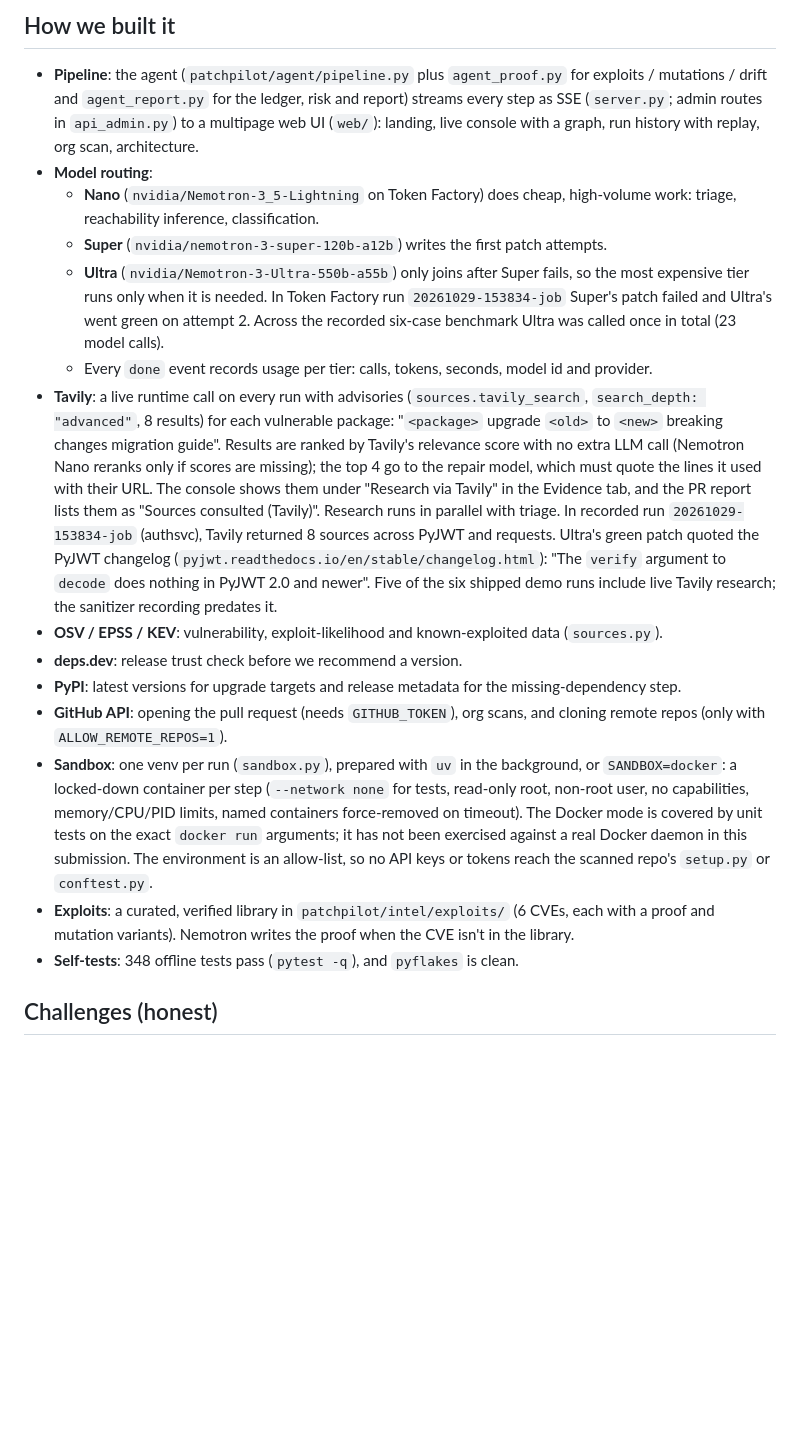
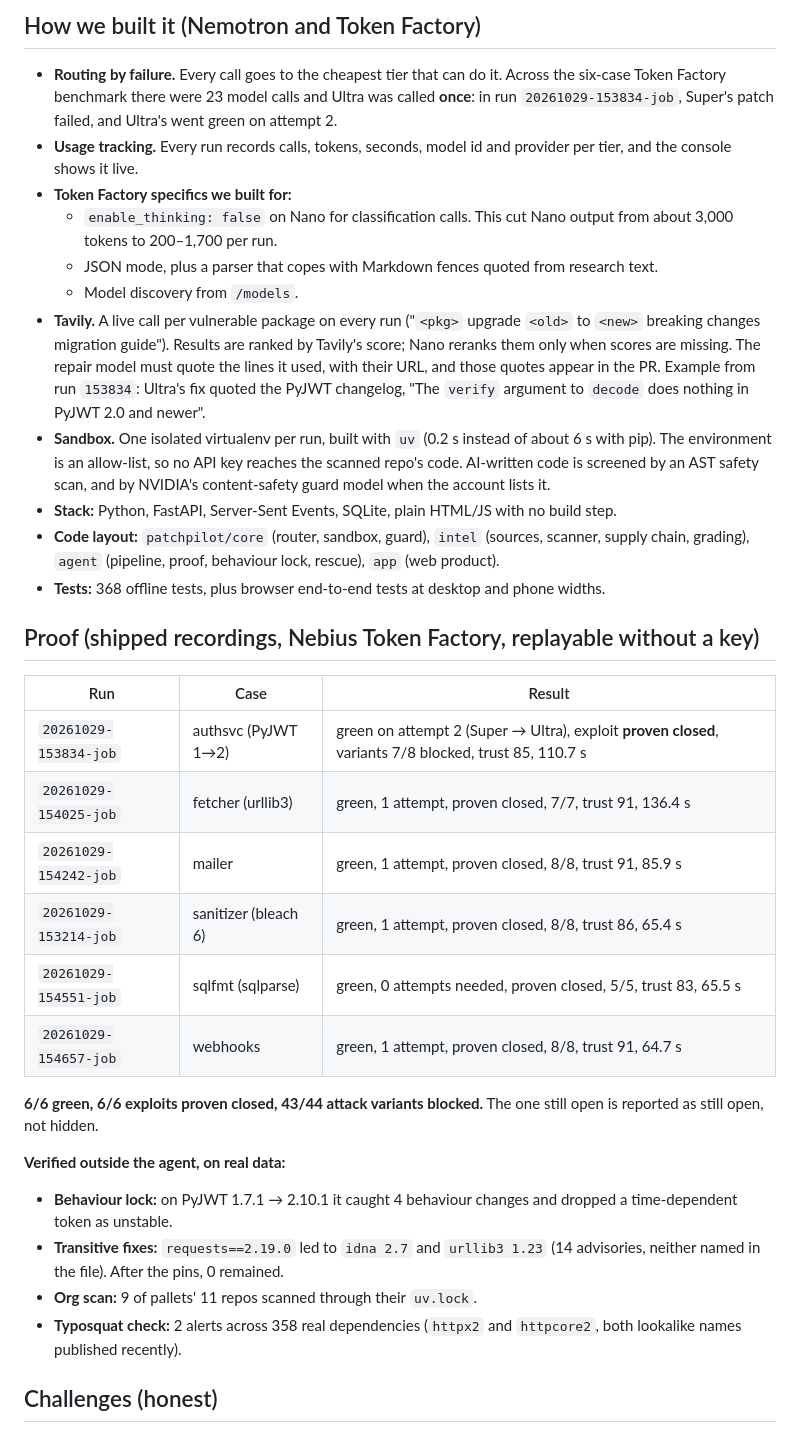
Before and after one commit to Mukul07777/PATCH, a Markdown page: docs/submission/DEVPOST.md, the part around one of its changes. GitHub-like rendering; blank space fills up the shorter version.

Commit message:
Submission: Devpost text with the Token Factory benchmark, new features, honest verification notes and Nebius/NVIDIA feedback; video script fact-checked against the authsvc recording

```diff
--- a/docs/submission/DEVPOST.md
+++ b/docs/submission/DEVPOST.md
@@ -23,18 +35,33 @@ Around the agent it is a small multi-user product: projects with scan history (s
 
-## How we built it
-- **Pipeline**: the agent (`patchpilot/agent/pipeline.py` plus `agent_proof.py` for exploits / mutations / drift and `agent_report.py` for the ledger, risk and report) streams every step as SSE (`server.py`; admin routes in `api_admin.py`) to a multipage web UI (`web/`): landing, live console with a graph, run history with replay, org scan, architecture.
-- **Model routing**:
-  - **Nano** (`nvidia/Nemotron-3_5-Lightning` on Token Factory) does cheap, high-volume work: triage, reachability inference, classification.
-  - **Super** (`nvidia/nemotron-3-super-120b-a12b`) writes the first patch attempts.
-  - **Ultra** (`nvidia/Nemotron-3-Ultra-550b-a55b`) only joins after Super fails, so the most expensive tier runs only when it is needed. In Token Factory run `20261029-153834-job` Super's patch failed and Ultra's went green on attempt 2. Across the recorded six-case benchmark Ultra was called once in total (23 model calls).
-  - Every `done` event records usage per tier: calls, tokens, seconds, model id and provider.
-- **Tavily**: a live runtime call on every run with advisories (`sources.tavily_search`, `search_depth: "advanced"`, 8 results) for each vulnerable package: "`<package>` upgrade `<old>` to `<new>` breaking changes migration guide". Results are ranked by Tavily's relevance score with no extra LLM call (Nemotron Nano reranks only if scores are missing); the top 4 go to the repair model, which must quote the lines it used with their URL. The console shows them under "Research via Tavily" in the Evidence tab, and the PR report lists them as "Sources consulted (Tavily)". Research runs in parallel with triage. In recorded run `20261029-153834-job` (authsvc), Tavily returned 8 sources across PyJWT and requests. Ultra's green patch quoted the PyJWT changelog (`pyjwt.readthedocs.io/en/stable/changelog.html`): "The `verify` argument to `decode` does nothing in PyJWT 2.0 and newer". Five of the six shipped demo runs include live Tavily research; the sanitizer recording predates it.
-- **OSV / EPSS / KEV**: vulnerability, exploit-likelihood and known-exploited data (`sources.py`).
-- **deps.dev**: release trust check before we recommend a version.
-- **PyPI**: latest versions for upgrade targets and release metadata for the missing-dependency step.
-- **GitHub API**: opening the pull request (needs `GITHUB_TOKEN`), org scans, and cloning remote repos (only with `ALLOW_REMOTE_REPOS=1`).
-- **Sandbox**: one venv per run (`sandbox.py`), prepared with `uv` in the background, or `SANDBOX=docker`: a locked-down container per step (`--network none` for tests, read-only root, non-root user, no capabilities, memory/CPU/PID limits, named containers force-removed on timeout). The Docker mode is covered by unit tests on the exact `docker run` arguments; it has not been exercised against a real Docker daemon in this submission. The environment is an allow-list, so no API keys or tokens reach the scanned repo's `setup.py` or `conftest.py`.
-- **Exploits**: a curated, verified library in `patchpilot/intel/exploits/` (6 CVEs, each with a proof and mutation variants). Nemotron writes the proof when the CVE isn't in the library.
-- **Self-tests**: 348 offline tests pass (`pytest -q`), and `pyflakes` is clean.
+## How we built it (Nemotron and Token Factory)
+- **Routing by failure.** Every call goes to the cheapest tier that can do it. Across the six-case Token Factory benchmark there were 23 model calls and Ultra was called **once**: in run `20261029-153834-job`, Super's patch failed, and Ultra's went green on attempt 2.
+- **Usage tracking.** Every run records calls, tokens, seconds, model id and provider per tier, and the console shows it live.
+- **Token Factory specifics we built for:**
+  - `enable_thinking: false` on Nano for classification calls. This cut Nano output from about 3,000 tokens to 200–1,700 per run.
+  - JSON mode, plus a parser that copes with Markdown fences quoted from research text.
+  - Model discovery from `/models`.
+- **Tavily.** A live call per vulnerable package on every run ("`<pkg>` upgrade `<old>` to `<new>` breaking changes migration guide"). Results are ranked by Tavily's score; Nano reranks them only when scores are missing. The repair model must quote the lines it used, with their URL, and those quotes appear in the PR. Example from run `153834`: Ultra's fix quoted the PyJWT changelog, "The `verify` argument to `decode` does nothing in PyJWT 2.0 and newer".
+- **Sandbox.** One isolated virtualenv per run, built with `uv` (0.2 s instead of about 6 s with pip). The environment is an allow-list, so no API key reaches the scanned repo's code. AI-written code is screened by an AST safety scan, and by NVIDIA's content-safety guard model when the account lists it.
+- **Stack:** Python, FastAPI, Server-Sent Events, SQLite, plain HTML/JS with no build step.
+- **Code layout:** `patchpilot/core` (router, sandbox, guard), `intel` (sources, scanner, supply chain, grading), `agent` (pipeline, proof, behaviour lock, rescue), `app` (web product).
+- **Tests:** 368 offline tests, plus browser end-to-end tests at desktop and phone widths.
+
+## Proof (shipped recordings, Nebius Token Factory, replayable without a key)
+| Run | Case | Result |
+|---|---|---|
+| `20261029-153834-job` | authsvc (PyJWT 1→2) | green on attempt 2 (Super → Ultra), exploit **proven closed**, variants 7/8 blocked, trust 85, 110.7 s |
+| `20261029-154025-job` | fetcher (urllib3) | green, 1 attempt, proven closed, 7/7, trust 91, 136.4 s |
+| `20261029-154242-job` | mailer | green, 1 attempt, proven closed, 8/8, trust 91, 85.9 s |
+| `20261029-153214-job` | sanitizer (bleach 6) | green, 1 attempt, proven closed, 8/8, trust 86, 65.4 s |
+| `20261029-154551-job` | sqlfmt (sqlparse) | green, 0 attempts needed, proven closed, 5/5, trust 83, 65.5 s |
+| `20261029-154657-job` | webhooks | green, 1 attempt, proven closed, 8/8, trust 91, 64.7 s |
+
+**6/6 green, 6/6 exploits proven closed, 43/44 attack variants blocked.** The one still open is reported as still open, not hidden.
+
+**Verified outside the agent, on real data:**
+- **Behaviour lock:** on PyJWT 1.7.1 → 2.10.1 it caught 4 behaviour changes and dropped a time-dependent token as unstable.
+- **Transitive fixes:** `requests==2.19.0` led to `idna 2.7` and `urllib3 1.23` (14 advisories, neither named in the file). After the pins, 0 remained.
+- **Org scan:** 9 of pallets' 11 repos scanned through their `uv.lock`.
+- **Typosquat check:** 2 alerts across 358 real dependencies (`httpx2` and `httpcore2`, both lookalike names published recently).
 
 ## Challenges (honest)
```
Also changed, not shown: other parts of docs/submission/DEVPOST.md (+49 -56 lines), docs/submission/VIDEO-SCRIPT.md (+18 -24 lines).
